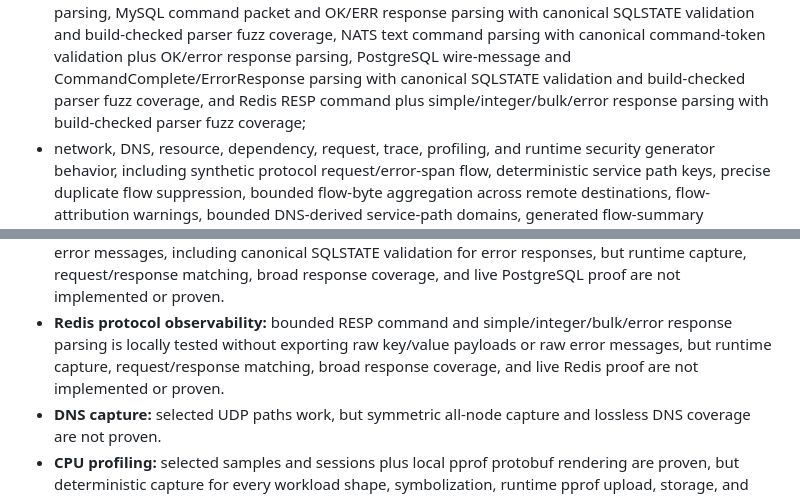
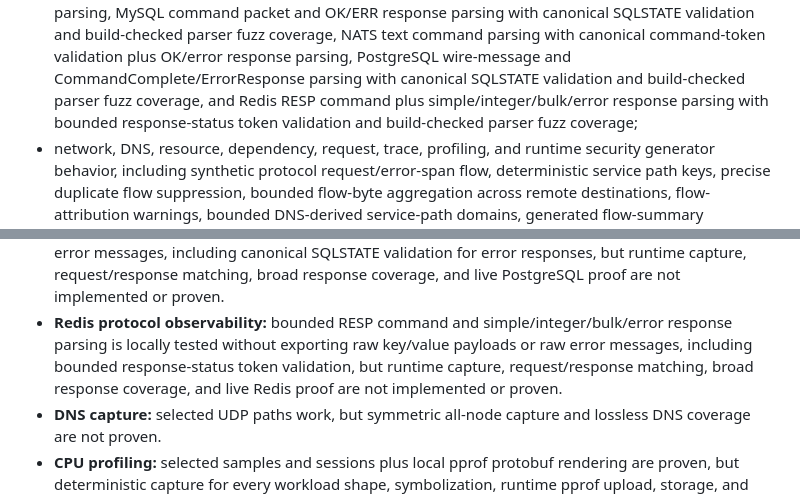
Before and after one commit to guaracloud/e-navigator, a Markdown page: documentation/proof-report.md, 2 parts joined by grey strips. GitHub-like rendering.

Commit message:
docs: note redis status token parsing

```diff
--- a/documentation/proof-report.md
+++ b/documentation/proof-report.md
@@ -68,8 +68,8 @@ or chart rendering:
   plus OK/error response parsing, PostgreSQL wire-message and
   CommandComplete/ErrorResponse parsing with canonical SQLSTATE validation and
   build-checked parser fuzz coverage, and Redis RESP command plus
-  simple/integer/bulk/error response parsing with build-checked parser fuzz
-  coverage;
+  simple/integer/bulk/error response parsing with bounded response-status token
+  validation and build-checked parser fuzz coverage;
 - network, DNS, resource, dependency, request, trace, profiling, and runtime
   security generator behavior, including synthetic protocol request/error-span
   flow, deterministic service path keys, precise duplicate flow suppression,
@@ -190,9 +190,10 @@ These areas remain explicitly partial:
   response coverage, and live PostgreSQL proof are not implemented or proven.
 - **Redis protocol observability:** bounded RESP command and
   simple/integer/bulk/error response parsing is locally tested without
-  exporting raw key/value payloads or raw error messages, but runtime capture,
-  request/response matching, broad response coverage, and live Redis proof are
-  not implemented or proven.
+  exporting raw key/value payloads or raw error messages, including bounded
+  response-status token validation, but runtime capture, request/response
+  matching, broad response coverage, and live Redis proof are not implemented or
+  proven.
 - **DNS capture:** selected UDP paths work, but symmetric all-node capture and
   lossless DNS coverage are not proven.
 - **CPU profiling:** selected samples and sessions plus local pprof protobuf
```
